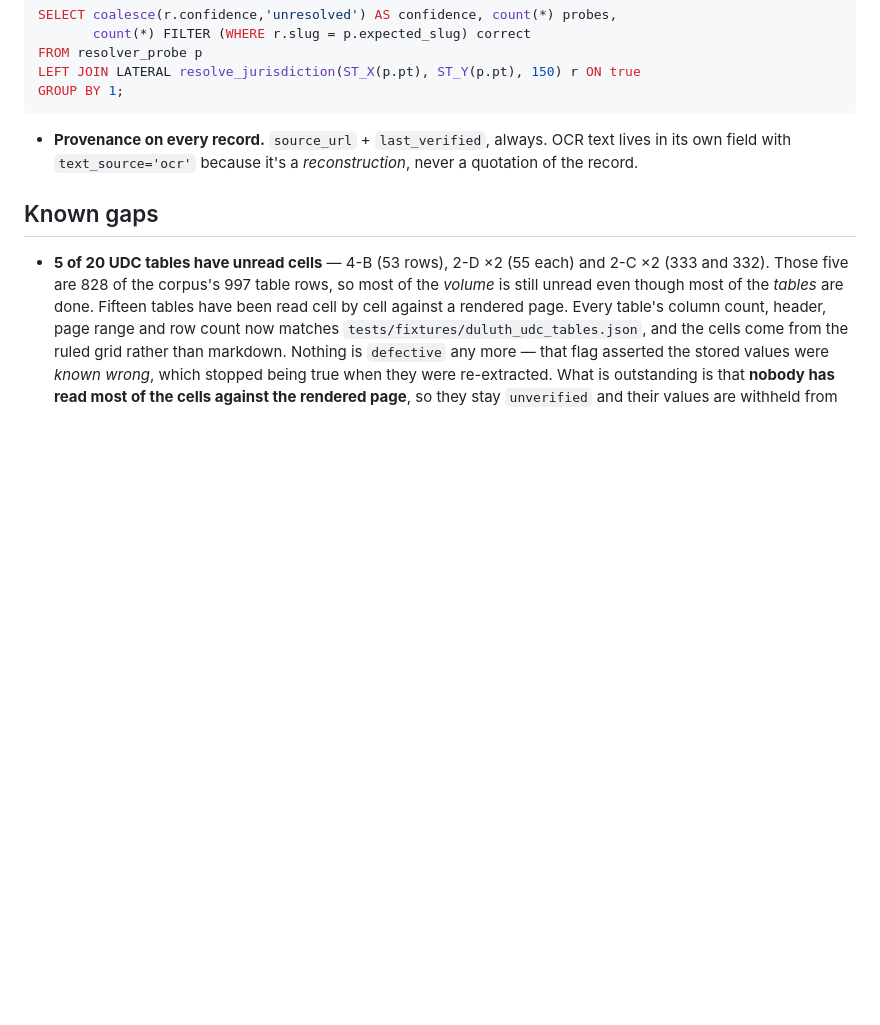
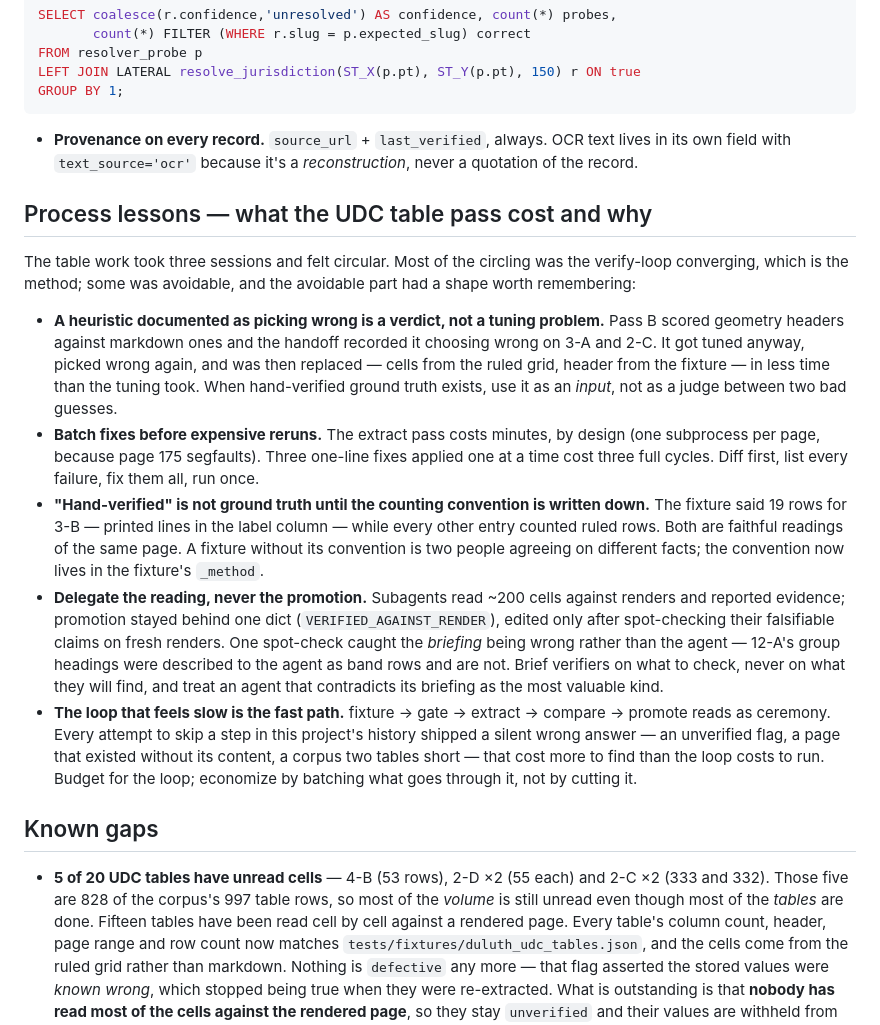
Before and after one commit to willmobhill-arch/gwinnett-index, a Markdown page: CLAUDE.md, the part around the change. GitHub-like rendering; blank space fills up the shorter version.

Commit message:
Record the process lessons from the UDC table pass
The technical traps were written in as they happened; this is the layer above
them -- where the three sessions of table work circled avoidably and where the
circling was the method converging, so the next long pass can budget for the
loop and batch what goes through it instead of rediscovering the shape.

Co-Authored-By: Claude Opus 5 <noreply@anthropic.com>
Claude-Session: https://claude.ai/code/session_01HNprPDUePMLJbp84CxPu1U

```diff
--- a/CLAUDE.md
+++ b/CLAUDE.md
@@ -288,6 +288,41 @@ GROUP BY 1;
   lives in its own field with `text_source='ocr'` because it's a *reconstruction*,
   never a quotation of the record.
 
+## Process lessons — what the UDC table pass cost and why
+
+The table work took three sessions and felt circular. Most of the circling was the
+verify-loop converging, which is the method; some was avoidable, and the avoidable
+part had a shape worth remembering:
+
+- **A heuristic documented as picking wrong is a verdict, not a tuning problem.**
+  Pass B scored geometry headers against markdown ones and the handoff recorded it
+  choosing wrong on 3-A and 2-C. It got tuned anyway, picked wrong again, and was
+  then replaced — cells from the ruled grid, header from the fixture — in less time
+  than the tuning took. When hand-verified ground truth exists, use it as an *input*,
+  not as a judge between two bad guesses.
+- **Batch fixes before expensive reruns.** The extract pass costs minutes, by design
+  (one subprocess per page, because page 175 segfaults). Three one-line fixes applied
+  one at a time cost three full cycles. Diff first, list every failure, fix them all,
+  run once.
+- **"Hand-verified" is not ground truth until the counting convention is written
+  down.** The fixture said 19 rows for 3-B — printed lines in the label column —
+  while every other entry counted ruled rows. Both are faithful readings of the same
+  page. A fixture without its convention is two people agreeing on different facts;
+  the convention now lives in the fixture's `_method`.
+- **Delegate the reading, never the promotion.** Subagents read ~200 cells against
+  renders and reported evidence; promotion stayed behind one dict
+  (`VERIFIED_AGAINST_RENDER`), edited only after spot-checking their falsifiable
+  claims on fresh renders. One spot-check caught the *briefing* being wrong rather
+  than the agent — 12-A's group headings were described to the agent as band rows and
+  are not. Brief verifiers on what to check, never on what they will find, and treat
+  an agent that contradicts its briefing as the most valuable kind.
+- **The loop that feels slow is the fast path.** fixture → gate → extract → compare →
+  promote reads as ceremony. Every attempt to skip a step in this project's history
+  shipped a silent wrong answer — an unverified flag, a page that existed without its
+  content, a corpus two tables short — that cost more to find than the loop costs to
+  run. Budget for the loop; economize by batching what goes through it, not by
+  cutting it.
+
 ## Known gaps
 
 - **5 of 20 UDC tables have unread cells** — 4-B (53 rows), 2-D ×2 (55 each) and
```
